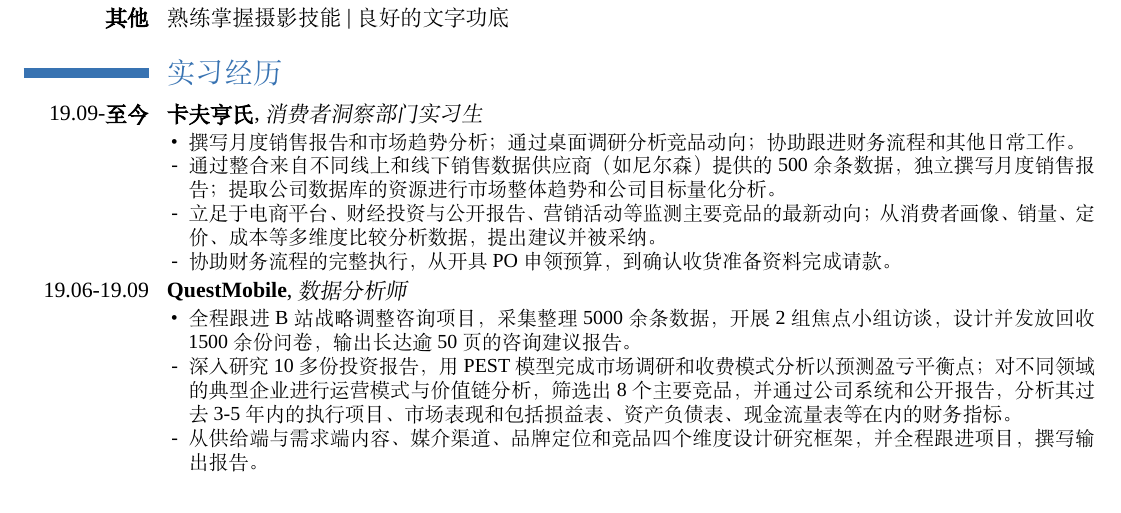
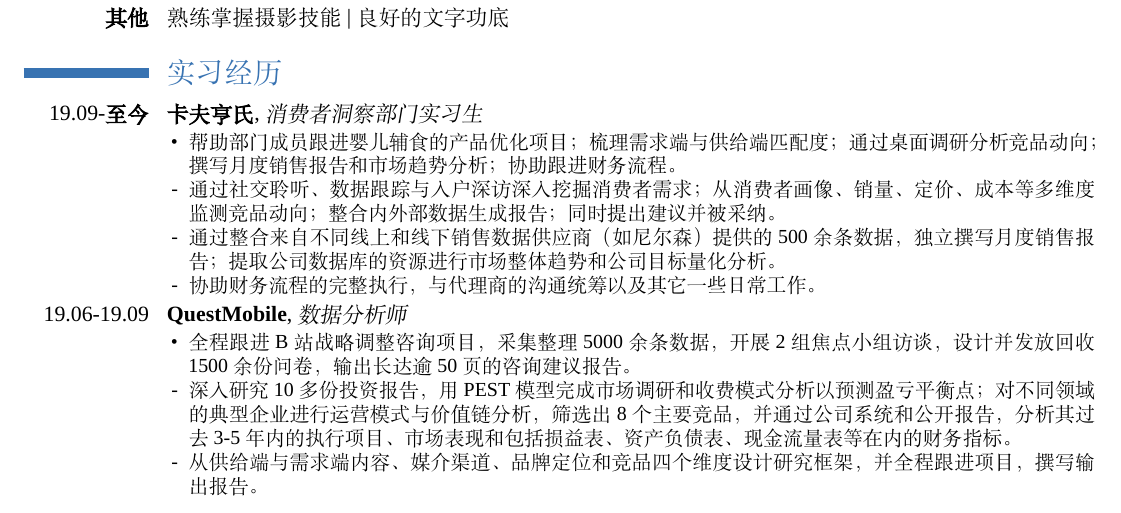
Before and after one commit to Eileen-Yu/Resume, a LaTeX CV (template_cn_blue.tex): part of the page, cut so that both start at the same text. Compiled offline with XeLaTeX; a missing font is replaced by an installed copy or a similar font.

Commit message:
Adjust KraftHeiz experience

```diff
--- a/template_cn_blue.tex
+++ b/template_cn_blue.tex
@@ -122,10 +122,10 @@
 \section{实习经历}
 
 \cventry{19.09-\textbf{至今}}{卡夫亨氏}{消费者洞察部门实习生}{}{}{\begin{itemize}
-   \item[•] 撰写月度销售报告和市场趋势分析；通过桌面调研分析竞品动向；协助跟进财务流程和其他日常工作。
+   \item[•] 帮助部门成员跟进婴儿辅食的产品优化项目；梳理需求端与供给端匹配度；通过桌面调研分析竞品动向；撰写月度销售报告和市场趋势分析；协助跟进财务流程。
+   \item[-] 通过社交聆听、数据跟踪与入户深访深入挖掘消费者需求；从消费者画像、销量、定价、成本等多维度监测竞品动向；整合内外部数据生成报告；同时提出建议并被采纳。
    \item[-] 通过整合来自不同线上和线下销售数据供应商（如尼尔森）提供的500余条数据，独立撰写月度销售报告；提取公司数据库的资源进行市场整体趋势和公司目标量化分析。
-   \item[-] 立足于电商平台、财经投资与公开报告、营销活动等监测主要竞品的最新动向；从消费者画像、销量、定价、成本等多维度比较分析数据，提出建议并被采纳。
-   \item[-] 协助财务流程的完整执行，从开具PO申领预算，到确认收货准备资料完成请款。
+   \item[-] 协助财务流程的完整执行，与代理商的沟通统筹以及其它一些日常工作。
 \end{itemize}}
 
 
```
